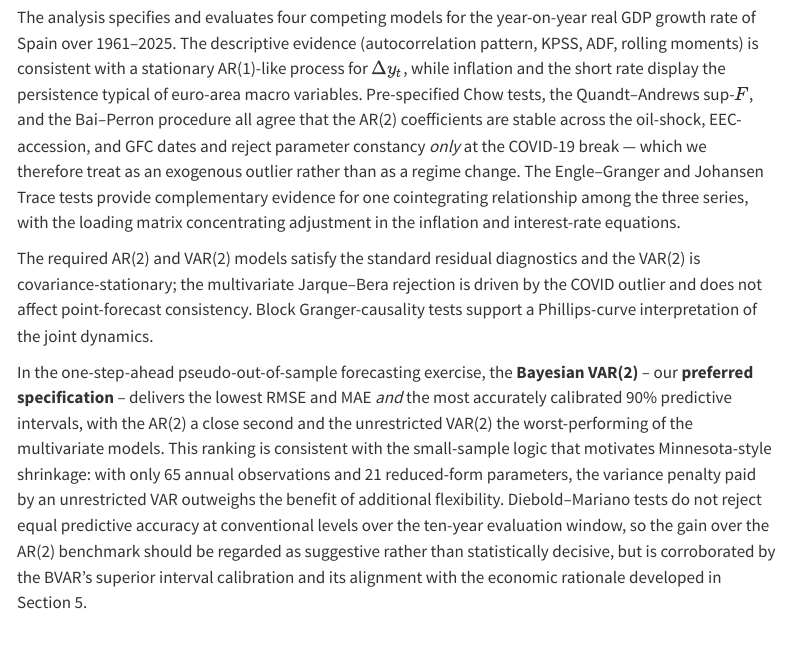
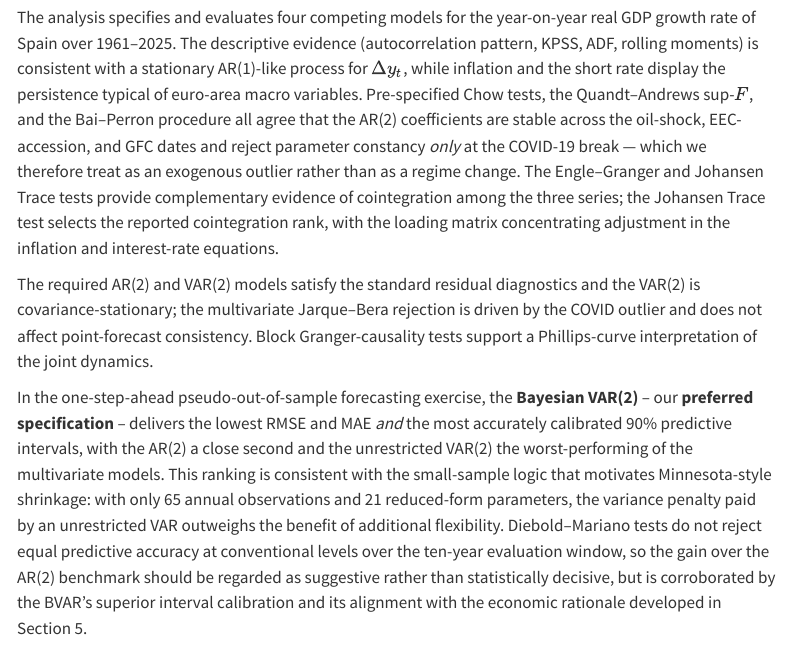
Before and after one commit to stfgrz/20203-econometrics-ps, a Quarto document (ps2/src/20203_pset2_analysis.qmd): the page in a window 1100 px wide, from 17060 px down. Rendered offline with R 4.5, knitr and Pandoc in place of Quarto, with nearby package versions; folded parts are opened; some code elsewhere in the file could not run offline; menus at the side of the page are left out.

Commit message:
Potential fix for pull request finding
Co-authored-by: Copilot Autofix powered by AI <175728472+Copilot@users.noreply.github.com>

```diff
--- a/ps2/src/20203_pset2_analysis.qmd
+++ b/ps2/src/20203_pset2_analysis.qmd
@@ -1309,9 +1309,9 @@ the AR(2) coefficients are stable across the oil-shock, EEC-accession,
 and GFC dates and reject parameter constancy *only* at the COVID-19
 break — which we therefore treat as an exogenous outlier rather than as
 a regime change. The Engle--Granger and Johansen Trace tests provide
-complementary evidence for one cointegrating relationship among the
-three series, with the loading matrix concentrating adjustment in the
-inflation and interest-rate equations.
+complementary evidence of cointegration among the three series; the
+Johansen Trace test selects `r if (exists("chosen_r")) paste0("a rank of ", chosen_r) else "the reported cointegration rank"`, with the loading matrix
+concentrating adjustment in the inflation and interest-rate equations.
 
 The required AR(2) and VAR(2) models satisfy the standard residual
 diagnostics and the VAR(2) is covariance-stationary; the multivariate
```
